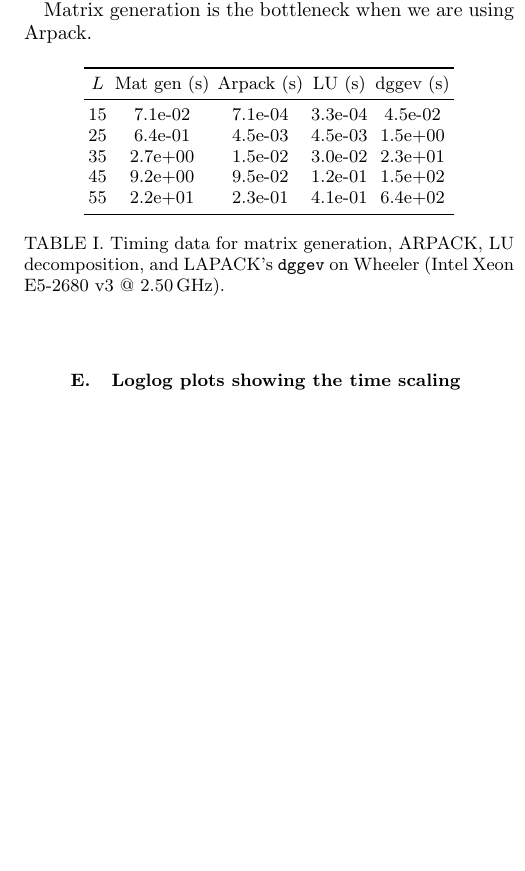
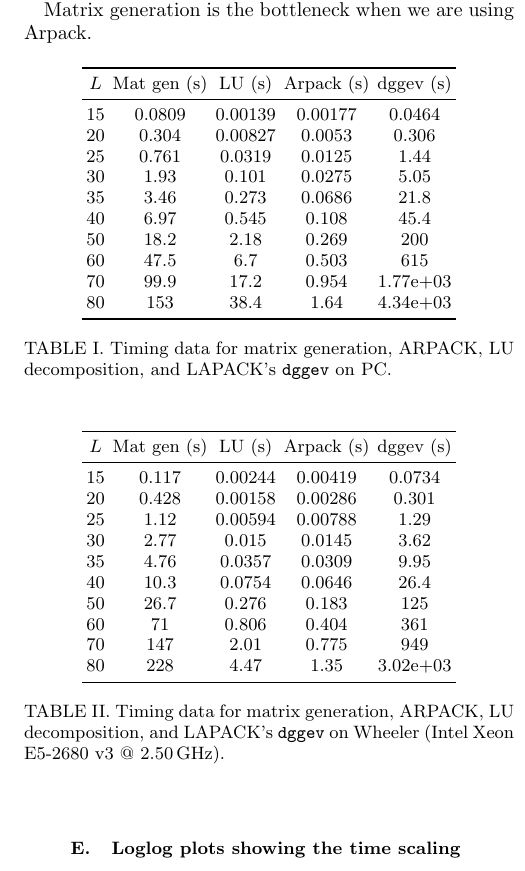
Before and after one commit to GitHimanshuc/report, a LaTeX paper (main.tex): part of one column of page 5 of 6, cut so that both start at the same text, the shorter picture padded with empty space. Compiled offline with pdfLaTeX.

Commit message:
tables done

```diff
--- a/main.tex
+++ b/main.tex
@@ -343,36 +343,46 @@ Matrix generation is the bottleneck when we are using Arpack.
 \centering
 \begin{tabular}{c c c c c}
 \toprule
-$L$ & Mat gen (s) & Arpack (s) & LU (s) & dggev (s) \\
+$L$ & Mat gen (s) & LU (s) & Arpack (s) & dggev (s) \\
 \midrule
-15 & 7.1e-02 & 7.1e-04 & 3.3e-04 & 4.5e-02 \\
-25 & 6.4e-01 & 4.5e-03 & 4.5e-03 & 1.5e+00 \\
-35 & 2.7e+00 & 1.5e-02 & 3.0e-02 & 2.3e+01 \\
-45 & 9.2e+00 & 9.5e-02 & 1.2e-01 & 1.5e+02 \\
-55 & 2.2e+01 & 2.3e-01 & 4.1e-01 & 6.4e+02 \\
+15 & 0.0809 & 0.00139 & 0.00177 & 0.0464 \\
+20 & 0.304 & 0.00827 & 0.0053 & 0.306 \\
+25 & 0.761 & 0.0319 & 0.0125 & 1.44 \\
+30 & 1.93 & 0.101 & 0.0275 & 5.05 \\
+35 & 3.46 & 0.273 & 0.0686 & 21.8 \\
+40 & 6.97 & 0.545 & 0.108 & 45.4 \\
+50 & 18.2 & 2.18 & 0.269 & 200 \\
+60 & 47.5 & 6.7 & 0.503 & 615 \\
+70 & 99.9 & 17.2 & 0.954 & 1.77e+03 \\
+80 & 153 & 38.4 & 1.64 & 4.34e+03 \\
+\bottomrule
+\end{tabular}
+\caption{Timing data for matrix generation, ARPACK, LU decomposition, and LAPACK's \texttt{dggev} on PC.}
+\label{table:timing_data_PC}
+\end{table}
+
+
+\begin{table}[h!]
+\centering
+\begin{tabular}{c c c c c}
+\toprule
+$L$ & Mat gen (s) & LU (s) & Arpack (s) & dggev (s) \\
+\midrule
+15 & 0.117 & 0.00244 & 0.00419 & 0.0734 \\
+20 & 0.428 & 0.00158 & 0.00286 & 0.301 \\
+25 & 1.12 & 0.00594 & 0.00788 & 1.29 \\
+30 & 2.77 & 0.015 & 0.0145 & 3.62 \\
+35 & 4.76 & 0.0357 & 0.0309 & 9.95 \\
+40 & 10.3 & 0.0754 & 0.0646 & 26.4 \\
+50 & 26.7 & 0.276 & 0.183 & 125 \\
+60 & 71 & 0.806 & 0.404 & 361 \\
+70 & 147 & 2.01 & 0.775 & 949 \\
+80 & 228 & 4.47 & 1.35 & 3.02e+03 \\
 \bottomrule
 \end{tabular}
 \caption{Timing data for matrix generation, ARPACK, LU decomposition, and LAPACK's \texttt{dggev} on Wheeler (Intel Xeon E5-2680 v3 @ 2.50\,GHz).}
-\label{table:timing_data}
+\label{table:timing_data_HPC}
 \end{table}
-
-
-% \begin{table}[h!]
-% \centering
-% \begin{tabular}{c c c c c}
-% \toprule
-% $L$ & Mat gen (s) & Arpack (s) & LU (s) & dggev (s) \\
-% \midrule
-% 15 & 8.7e-02 & 3.1e-03 & 3.6e-03 & 1.0e-01 \\
-% 25 & 6.4e-01 & 1.7e-02 & 4.5e-02 & 1.8e+00 \\
-% 35 & 2.8e+00 & 6.0e-02 & 3.8e-01 & 1.6e+01 \\
-% 45 & 1.0e+01 & 2.0e-01 & 2.0e+00 & 7.4e+01 \\
-% 55 & 2.1e+01 & 4.8e-01 & 6.1e+00 & 2.8e+02 \\
-% \bottomrule
-% \end{tabular}
-% \caption{Timing data for matrix generation, ARPACK, LU decomposition, and LAPACK's \texttt{dggev} on a laptop (Intel Core i5-7200U @ 2.50\,GHz).}
-% \label{table:timing_data_laptop}
-% \end{table}
 
 \subsection{Loglog plots showing the time scaling \label{appen::loglog_plots}}
 
```
Also changed, not shown: 1 other file.
